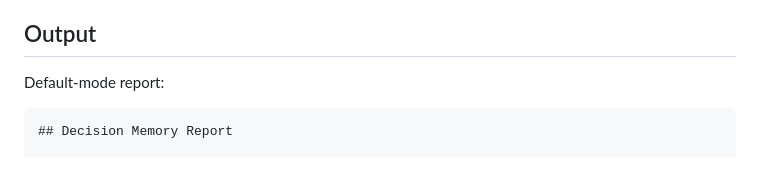
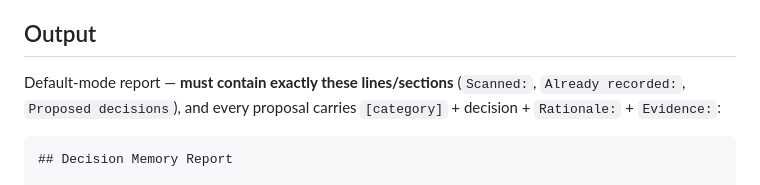
Before and after one commit to rnrn/op, a Markdown page: skills/op-decision-memory/SKILL.md, the part around the change. Rendered like a GitHub page.

````diff
--- a/skills/op-decision-memory/SKILL.md
+++ b/skills/op-decision-memory/SKILL.md
@@ -61,7 +61,7 @@ Lifecycle placement: after epic implementation (accepted architecture/config/pro
 
 ## Output
 
-Default-mode report:
+Default-mode report — **must contain exactly these lines/sections** (`Scanned:`, `Already recorded:`, `Proposed decisions`), and every proposal carries `[category]` + decision + `Rationale:` + `Evidence:`:
 
 ```
 ## Decision Memory Report
````
Also changed, not shown: CHANGELOG.md (+1 -0 lines), skills/op-feedback-harvest/SKILL.md (+1 -1 lines).
